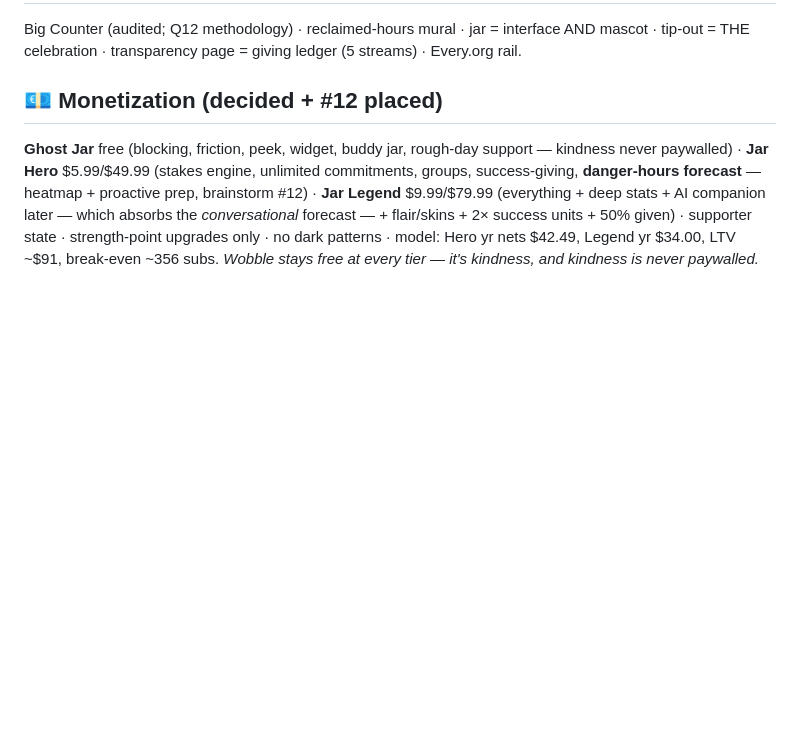
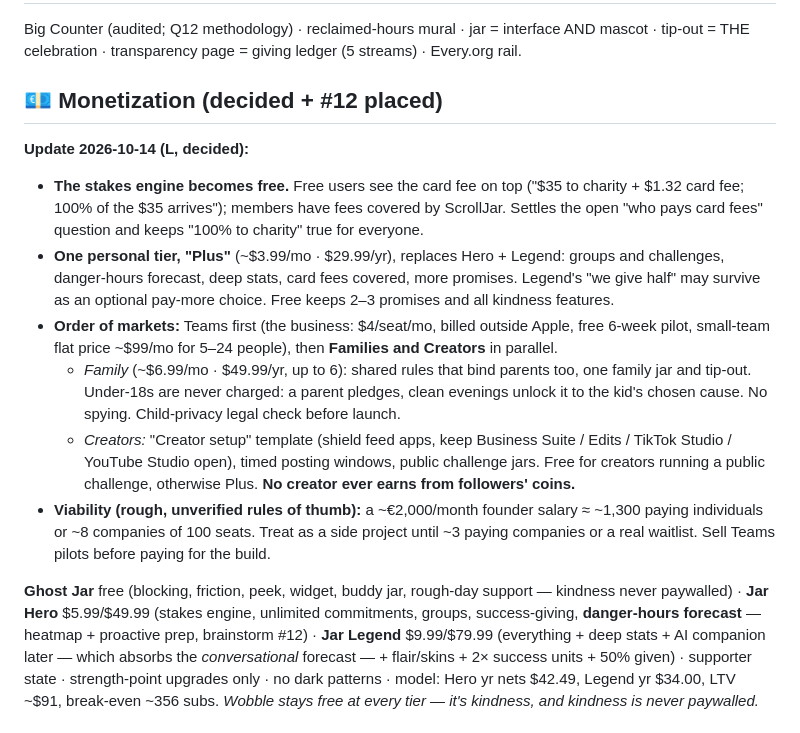
Before and after one commit to lisasan6/boh, a Markdown page: scrolljar/docs/sketchpad.md, the part around the change. Drawn GitHub-style; blank space fills up the shorter version.

Commit message:
Docs: record the 2026-10-14 monetisation decisions
Stakes free (card fee shown on top for free users, covered for
members); one personal tier (Plus) replaces Hero and Legend; Teams
first, then Families and Creators; rough viability framing.

Co-Authored-By: Claude Opus 5.5 <noreply@anthropic.com>
Claude-Session: https://claude.ai/code/session_01MLB7CzUJVQSouTHihPaCgT

```diff
--- a/scrolljar/docs/sketchpad.md
+++ b/scrolljar/docs/sketchpad.md
@@ -93,6 +93,14 @@ Good dopamine (earned, fixed, predictable) · intention optional on shield · li
 Big Counter (audited; Q12 methodology) · reclaimed-hours mural · jar = interface AND mascot · tip-out = THE celebration · transparency page = giving ledger (5 streams) · Every.org rail.
 
 ## 💶 Monetization (decided + #12 placed)
+**Update 2026-10-14 (L, decided):**
+- **The stakes engine becomes free.** Free users see the card fee on top ("$35 to charity + $1.32 card fee; 100% of the $35 arrives"); members have fees covered by ScrollJar. Settles the open "who pays card fees" question and keeps "100% to charity" true for everyone.
+- **One personal tier, "Plus"** (~$3.99/mo · $29.99/yr), replaces Hero + Legend: groups and challenges, danger-hours forecast, deep stats, card fees covered, more promises. Legend's "we give half" may survive as an optional pay-more choice. Free keeps 2–3 promises and all kindness features.
+- **Order of markets:** Teams first (the business: $4/seat/mo, billed outside Apple, free 6-week pilot, small-team flat price ~$99/mo for 5–24 people), then **Families and Creators** in parallel.
+  - *Family* (~$6.99/mo · $49.99/yr, up to 6): shared rules that bind parents too, one family jar and tip-out. Under-18s are never charged: a parent pledges, clean evenings unlock it to the kid's chosen cause. No spying. Child-privacy legal check before launch.
+  - *Creators:* "Creator setup" template (shield feed apps, keep Business Suite / Edits / TikTok Studio / YouTube Studio open), timed posting windows, public challenge jars. Free for creators running a public challenge, otherwise Plus. **No creator ever earns from followers' coins.**
+- **Viability (rough, unverified rules of thumb):** a ~€2,000/month founder salary ≈ ~1,300 paying individuals or ~8 companies of 100 seats. Treat as a side project until ~3 paying companies or a real waitlist. Sell Teams pilots before paying for the build.
+
 **Ghost Jar** free (blocking, friction, peek, widget, buddy jar, rough-day support — kindness never paywalled) · **Jar Hero** $5.99/$49.99 (stakes engine, unlimited commitments, groups, success-giving, **danger-hours forecast** — heatmap + proactive prep, brainstorm #12) · **Jar Legend** $9.99/$79.99 (everything + deep stats + AI companion later — which absorbs the *conversational* forecast — + flair/skins + 2× success units + 50% given) · supporter state · strength-point upgrades only · no dark patterns · model: Hero yr nets $42.49, Legend yr $34.00, LTV ~$91, break-even ~356 subs.
 *Wobble stays free at every tier — it's kindness, and kindness is never paywalled.*
 
```
